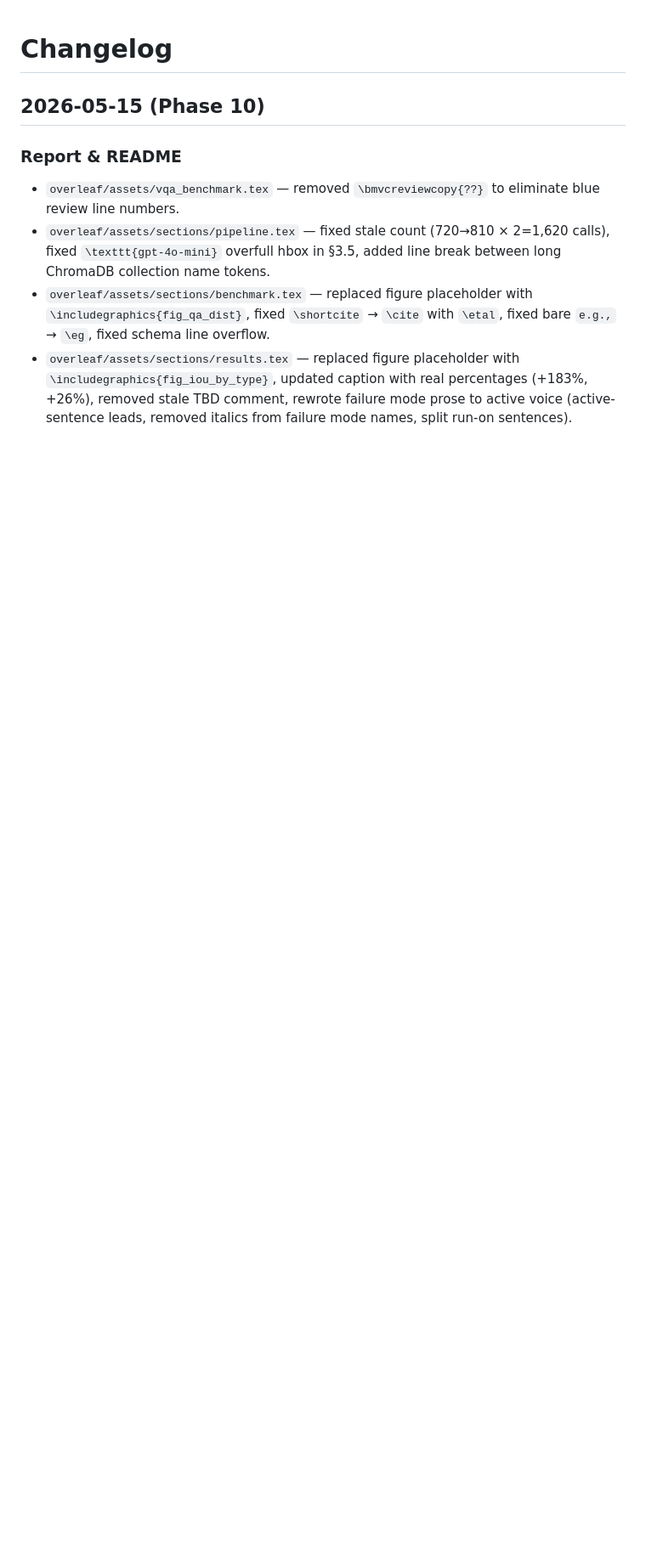
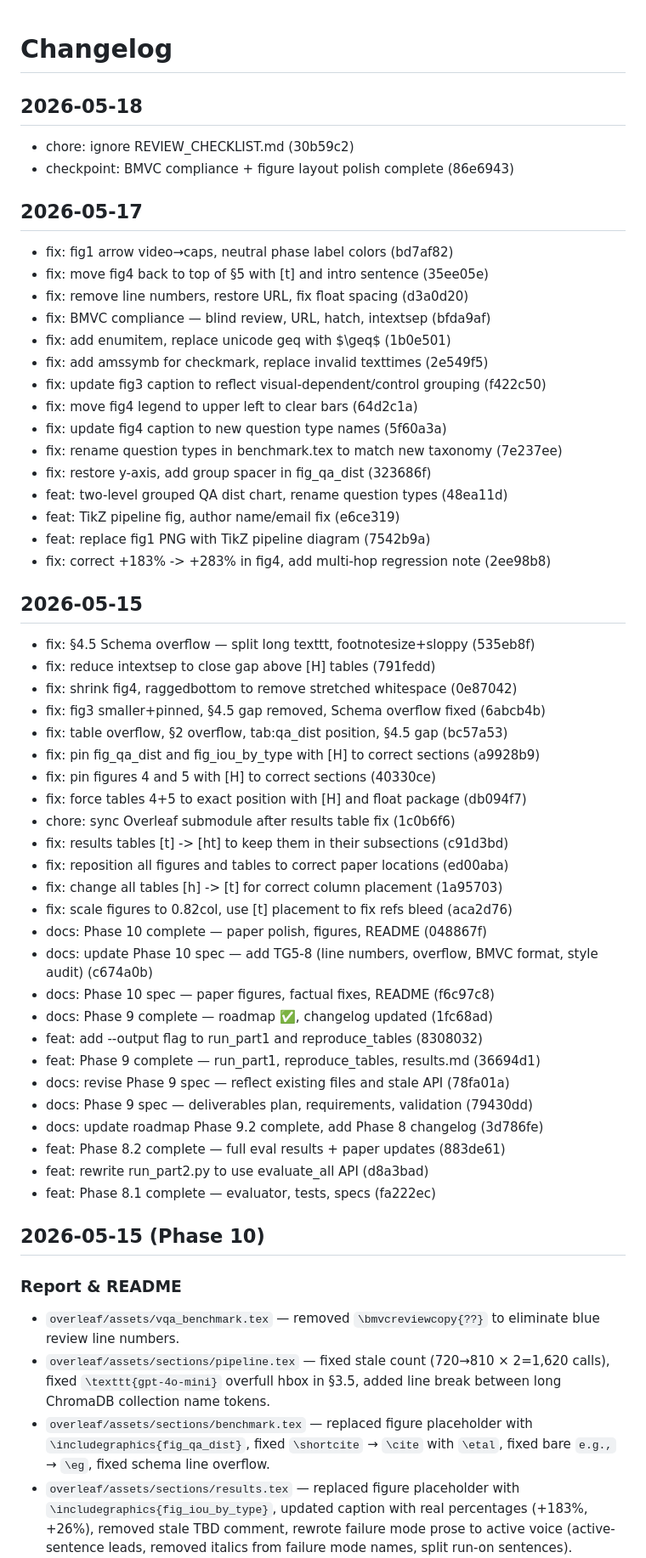
Before and after one commit to NassimF/VQA-Benchmark, a Markdown page: CHANGELOG.md, the part around the change. Shown at 85% size. GitHub-like rendering; blank space fills up the shorter version.

```diff
--- a/CHANGELOG.md
+++ b/CHANGELOG.md
@@ -1,4 +1,55 @@
 # Changelog
+
+## 2026-05-18
+
+- chore: ignore REVIEW_CHECKLIST.md (30b59c2)
+- checkpoint: BMVC compliance + figure layout polish complete (86e6943)
+
+## 2026-05-17
+
+- fix: fig1 arrow video→caps, neutral phase label colors (bd7af82)
+- fix: move fig4 back to top of §5 with [t] and intro sentence (35ee05e)
+- fix: remove line numbers, restore URL, fix float spacing (d3a0d20)
+- fix: BMVC compliance — blind review, URL, hatch, intextsep (bfda9af)
+- fix: add enumitem, replace unicode geq with \$\geq\$ (1b0e501)
+- fix: add amssymb for checkmark, replace invalid texttimes (2e549f5)
+- fix: update fig3 caption to reflect visual-dependent/control grouping (f422c50)
+- fix: move fig4 legend to upper left to clear bars (64d2c1a)
+- fix: update fig4 caption to new question type names (5f60a3a)
+- fix: rename question types in benchmark.tex to match new taxonomy (7e237ee)
+- fix: restore y-axis, add group spacer in fig_qa_dist (323686f)
+- feat: two-level grouped QA dist chart, rename question types (48ea11d)
+- feat: TikZ pipeline fig, author name/email fix (e6ce319)
+- feat: replace fig1 PNG with TikZ pipeline diagram (7542b9a)
+- fix: correct +183% -> +283% in fig4, add multi-hop regression note (2ee98b8)
+
+## 2026-05-15
+
+- fix: §4.5 Schema overflow — split long texttt, footnotesize+sloppy (535eb8f)
+- fix: reduce intextsep to close gap above [H] tables (791fedd)
+- fix: shrink fig4, raggedbottom to remove stretched whitespace (0e87042)
+- fix: fig3 smaller+pinned, §4.5 gap removed, Schema overflow fixed (6abcb4b)
+- fix: table overflow, §2 overflow, tab:qa_dist position, §4.5 gap (bc57a53)
+- fix: pin fig_qa_dist and fig_iou_by_type with [H] to correct sections (a9928b9)
+- fix: pin figures 4 and 5 with [H] to correct sections (40330ce)
+- fix: force tables 4+5 to exact position with [H] and float package (db094f7)
+- chore: sync Overleaf submodule after results table fix (1c0b6f6)
+- fix: results tables [t] -> [ht] to keep them in their subsections (c91d3bd)
+- fix: reposition all figures and tables to correct paper locations (ed00aba)
+- fix: change all tables [h] -> [t] for correct column placement (1a95703)
+- fix: scale figures to 0.82col, use [t] placement to fix refs bleed (aca2d76)
+- docs: Phase 10 complete — paper polish, figures, README (048867f)
+- docs: update Phase 10 spec — add TG5-8 (line numbers, overflow, BMVC format, style audit) (c674a0b)
+- docs: Phase 10 spec — paper figures, factual fixes, README (f6c97c8)
+- docs: Phase 9 complete — roadmap ✅, changelog updated (1fc68ad)
+- feat: add --output flag to run_part1 and reproduce_tables (8308032)
+- feat: Phase 9 complete — run_part1, reproduce_tables, results.md (36694d1)
+- docs: revise Phase 9 spec — reflect existing files and stale API (78fa01a)
+- docs: Phase 9 spec — deliverables plan, requirements, validation (79430dd)
+- docs: update roadmap Phase 9.2 complete, add Phase 8 changelog (3d786fe)
+- feat: Phase 8.2 complete — full eval results + paper updates (883de61)
+- feat: rewrite run_part2.py to use evaluate_all API (d8a3bad)
+- feat: Phase 8.1 complete — evaluator, tests, specs (fa222ec)
 
 ## 2026-05-15 (Phase 10)
 
```
